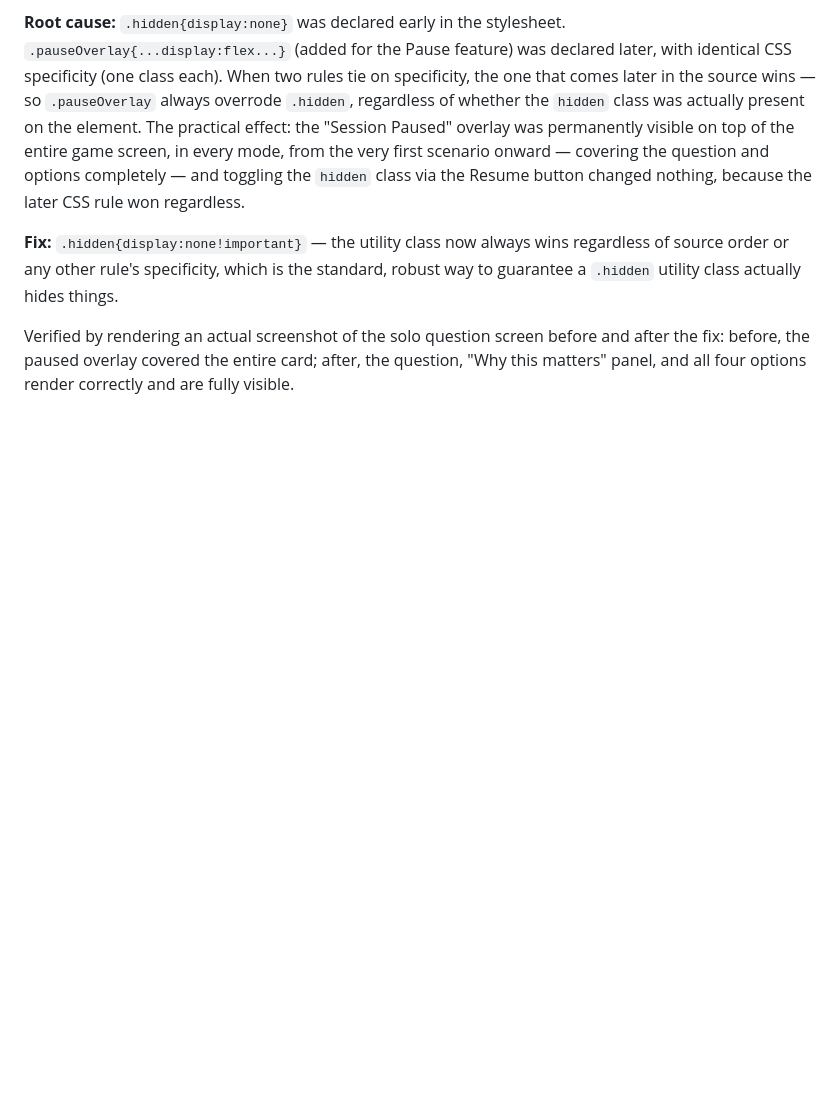
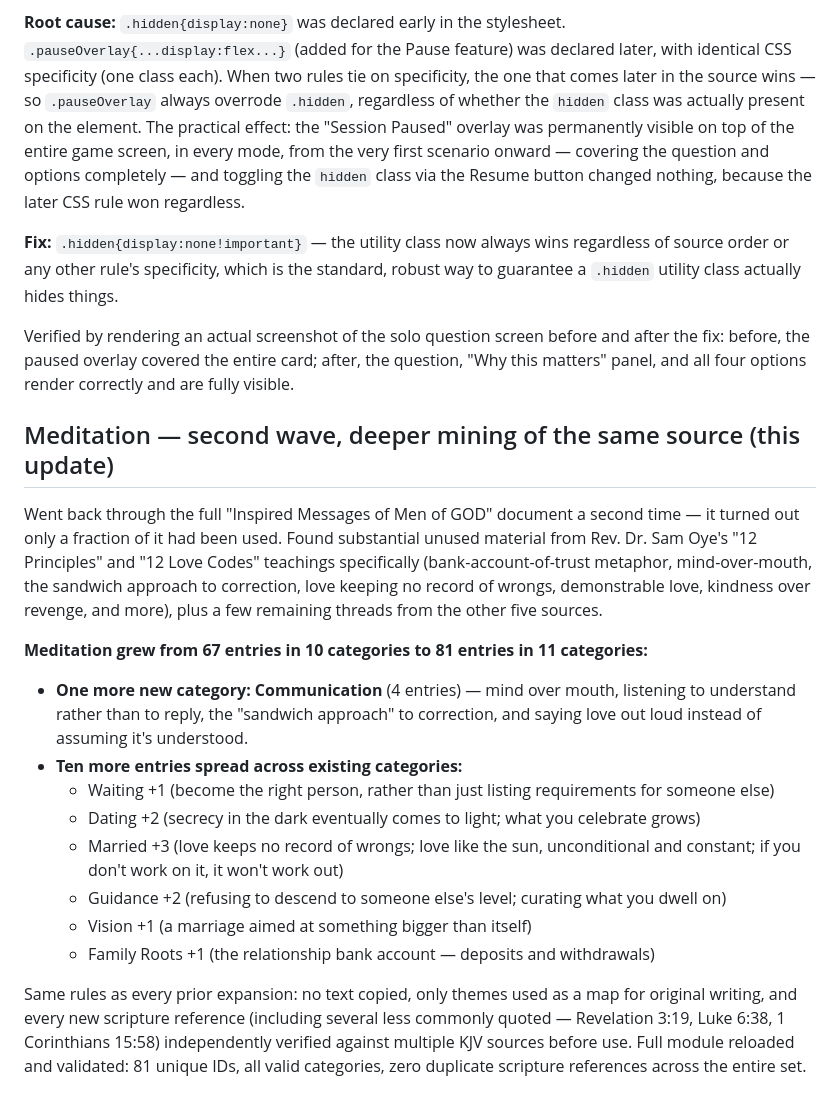
Before and after one commit to JEHU-JOSIAH/Eve-U-Wan-Adam-Add-Am, a Markdown page: README.md, the part around the change. Rendered like a GitHub page; blank space fills up the shorter version.

```diff
--- a/README.md
+++ b/README.md
@@ -255,3 +255,20 @@ Found while generating a screenshot of the solo question screen, and it explains
 **Fix:** `.hidden{display:none!important}` — the utility class now always wins regardless of source order or any other rule's specificity, which is the standard, robust way to guarantee a `.hidden` utility class actually hides things.
 
 Verified by rendering an actual screenshot of the solo question screen before and after the fix: before, the paused overlay covered the entire card; after, the question, "Why this matters" panel, and all four options render correctly and are fully visible.
+
+## Meditation — second wave, deeper mining of the same source (this update)
+
+Went back through the full "Inspired Messages of Men of GOD" document a second time — it turned out only a fraction of it had been used. Found substantial unused material from Rev. Dr. Sam Oye's "12 Principles" and "12 Love Codes" teachings specifically (bank-account-of-trust metaphor, mind-over-mouth, the sandwich approach to correction, love keeping no record of wrongs, demonstrable love, kindness over revenge, and more), plus a few remaining threads from the other five sources.
+
+**Meditation grew from 67 entries in 10 categories to 81 entries in 11 categories:**
+
+- **One more new category: Communication** (4 entries) — mind over mouth, listening to understand rather than to reply, the "sandwich approach" to correction, and saying love out loud instead of assuming it's understood.
+- **Ten more entries spread across existing categories:**
+  - Waiting +1 (become the right person, rather than just listing requirements for someone else)
+  - Dating +2 (secrecy in the dark eventually comes to light; what you celebrate grows)
+  - Married +3 (love keeps no record of wrongs; love like the sun, unconditional and constant; if you don't work on it, it won't work out)
+  - Guidance +2 (refusing to descend to someone else's level; curating what you dwell on)
+  - Vision +1 (a marriage aimed at something bigger than itself)
+  - Family Roots +1 (the relationship bank account — deposits and withdrawals)
+
+Same rules as every prior expansion: no text copied, only themes used as a map for original writing, and every new scripture reference (including several less commonly quoted — Revelation 3:19, Luke 6:38, 1 Corinthians 15:58) independently verified against multiple KJV sources before use. Full module reloaded and validated: 81 unique IDs, all valid categories, zero duplicate scripture references across the entire set.
```
